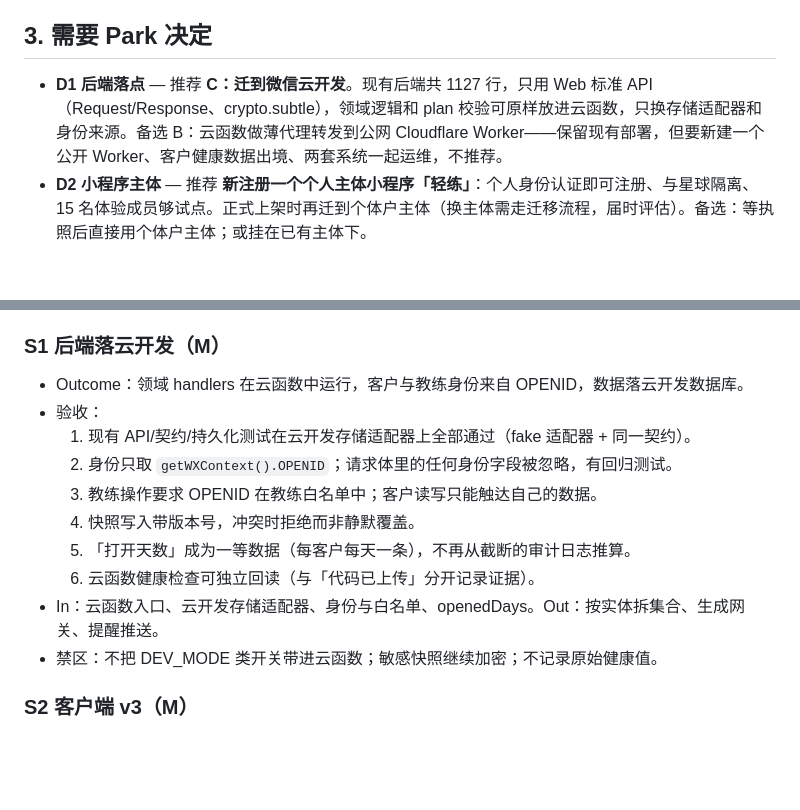
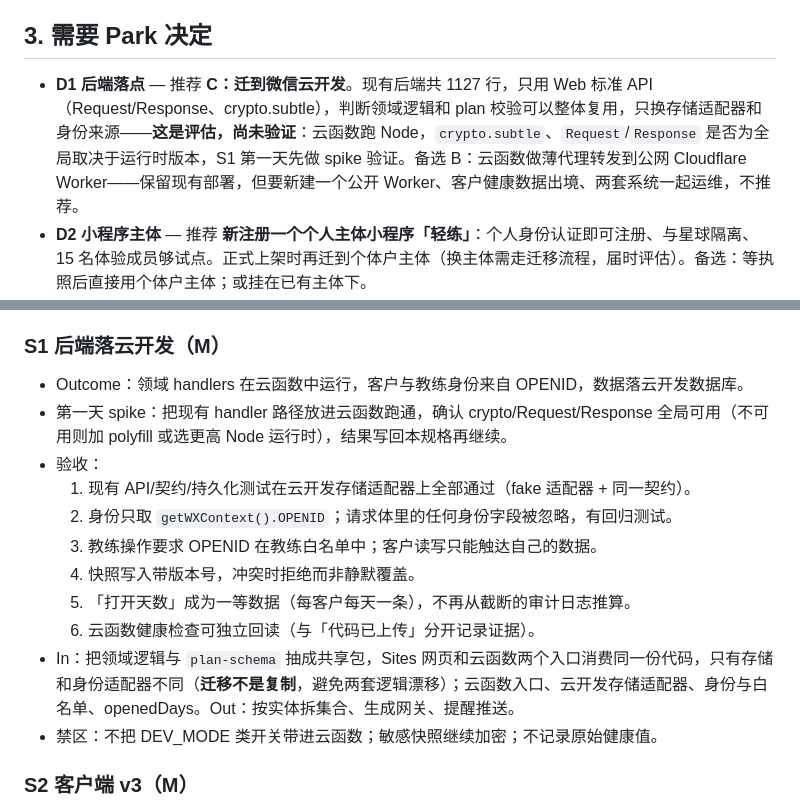
Before and after one commit to zinan92/get-fit, a Markdown page: docs/specs/2026-09-14-first-customer-shortest-path.md, 2 parts joined by grey strips. Rendered like a GitHub page; blank space fills up the shorter version.

Commit message:
docs: mark cloud-function port as unverified and require shared domain package
Co-Authored-By: Claude Opus 5 <noreply@anthropic.com>

```diff
--- a/docs/specs/2026-09-14-first-customer-shortest-path.md
+++ b/docs/specs/2026-09-14-first-customer-shortest-path.md
@@ -35,7 +35,7 @@ AC1、AC3、AC5、AC6 不变。AC7 的「教练从资料确认到发布 ≤15
 
 ## 3. 需要 Park 决定
 
-- **D1 后端落点** — 推荐 **C：迁到微信云开发**。现有后端共 1127 行，只用 Web 标准 API（Request/Response、crypto.subtle），领域逻辑和 plan 校验可原样放进云函数，只换存储适配器和身份来源。备选 B：云函数做薄代理转发到公网 Cloudflare Worker——保留现有部署，但要新建一个公开 Worker、客户健康数据出境、两套系统一起运维，不推荐。
+- **D1 后端落点** — 推荐 **C：迁到微信云开发**。现有后端共 1127 行，只用 Web 标准 API（Request/Response、crypto.subtle），判断领域逻辑和 plan 校验可以整体复用，只换存储适配器和身份来源——**这是评估，尚未验证**：云函数跑 Node，`crypto.subtle`、`Request`/`Response` 是否为全局取决于运行时版本，S1 第一天先做 spike 验证。备选 B：云函数做薄代理转发到公网 Cloudflare Worker——保留现有部署，但要新建一个公开 Worker、客户健康数据出境、两套系统一起运维，不推荐。
 - **D2 小程序主体** — 推荐 **新注册一个个人主体小程序「轻练」**：个人身份认证即可注册、与星球隔离、15 名体验成员够试点。正式上架时再迁到个体户主体（换主体需走迁移流程，届时评估）。备选：等执照后直接用个体户主体；或挂在已有主体下。
 - **D3 试点期谁运行生成** — 推荐 **操作员 = Wendy，在 Mac mini 上跑**（本机已有 Codex CLI 0.154、云开发 CLI、微信开发者工具），一客户一次。教练和 Park 都不用碰 CLI。第二个客户前再做可信生成网关（mingyu 模式，需单独运行时合同）。
 - **D4 教练在哪审阅发布** — 推荐 **小程序内教练模式**：教练看到的草案就是客户将看到的 v3 页面，确认即发布；结构性修改（换动作/换餐）试点期由教练在微信里告诉操作员，操作员改完再让教练确认。备选：云开发静态托管网页工作台（星球模式），可做完整编辑，但要另做登录。
@@ -54,6 +54,7 @@ AC1、AC3、AC5、AC6 不变。AC7 的「教练从资料确认到发布 ≤15
 ### S1 后端落云开发（M）
 
 - Outcome：领域 handlers 在云函数中运行，客户与教练身份来自 OPENID，数据落云开发数据库。
+- 第一天 spike：把现有 handler 路径放进云函数跑通，确认 crypto/Request/Response 全局可用（不可用则加 polyfill 或选更高 Node 运行时），结果写回本规格再继续。
 - 验收：
   1. 现有 API/契约/持久化测试在云开发存储适配器上全部通过（fake 适配器 + 同一契约）。
   2. 身份只取 `getWXContext().OPENID`；请求体里的任何身份字段被忽略，有回归测试。
@@ -61,7 +62,7 @@ AC1、AC3、AC5、AC6 不变。AC7 的「教练从资料确认到发布 ≤15
   4. 快照写入带版本号，冲突时拒绝而非静默覆盖。
   5. 「打开天数」成为一等数据（每客户每天一条），不再从截断的审计日志推算。
   6. 云函数健康检查可独立回读（与「代码已上传」分开记录证据）。
-- In：云函数入口、云开发存储适配器、身份与白名单、openedDays。Out：按实体拆集合、生成网关、提醒推送。
+- In：把领域逻辑与 `plan-schema` 抽成共享包，Sites 网页和云函数两个入口消费同一份代码，只有存储和身份适配器不同（**迁移不是复制**，避免两套逻辑漂移）；云函数入口、云开发存储适配器、身份与白名单、openedDays。Out：按实体拆集合、生成网关、提醒推送。
 - 禁区：不把 DEV_MODE 类开关带进云函数；敏感快照继续加密；不记录原始健康值。
 
 ### S2 客户端 v3（M）
```
